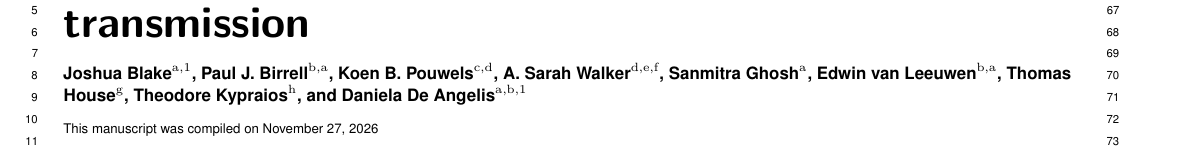
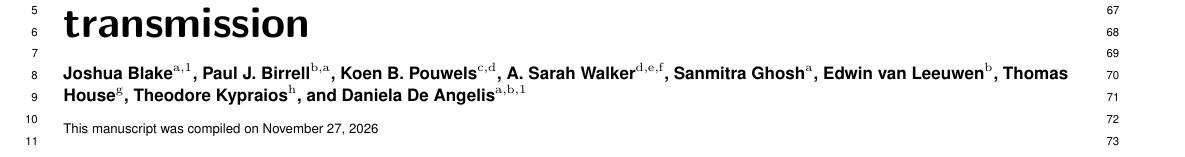
Before and after one commit to joshuablake/COVID-incidence-paper, a LaTeX document (main.tex): part of page 1 of 20, cut so that both start at the same text. Compiled offline with pdfLaTeX.

Commit message:
E.v.L.: UKHSA affiliation only
Co-Authored-By: Claude Opus 5.5 <noreply@anthropic.com>

```diff
--- a/main.tex
+++ b/main.tex
@@ -78,7 +78,7 @@
 \author[c,d]{Koen B. Pouwels}
 \author[d,e,f]{A.\ Sarah Walker}
 \author[a]{Sanmitra Ghosh}
-\author[b,a]{Edwin van Leeuwen}
+\author[b]{Edwin van Leeuwen}
 \author[g]{Thomas House}
 \author[h]{Theodore Kypraios}
 \author[a,b,1]{Daniela De Angelis}
```
